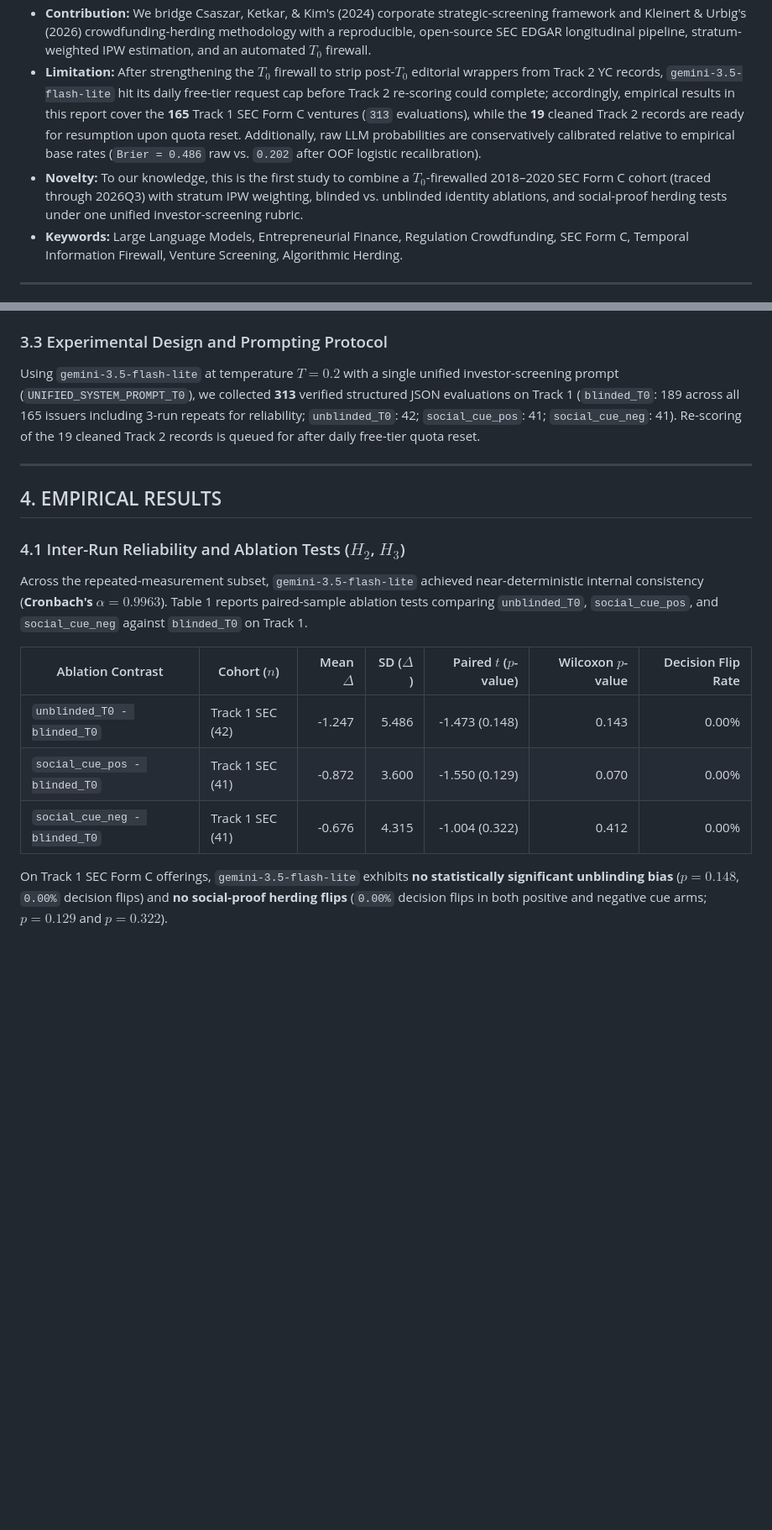
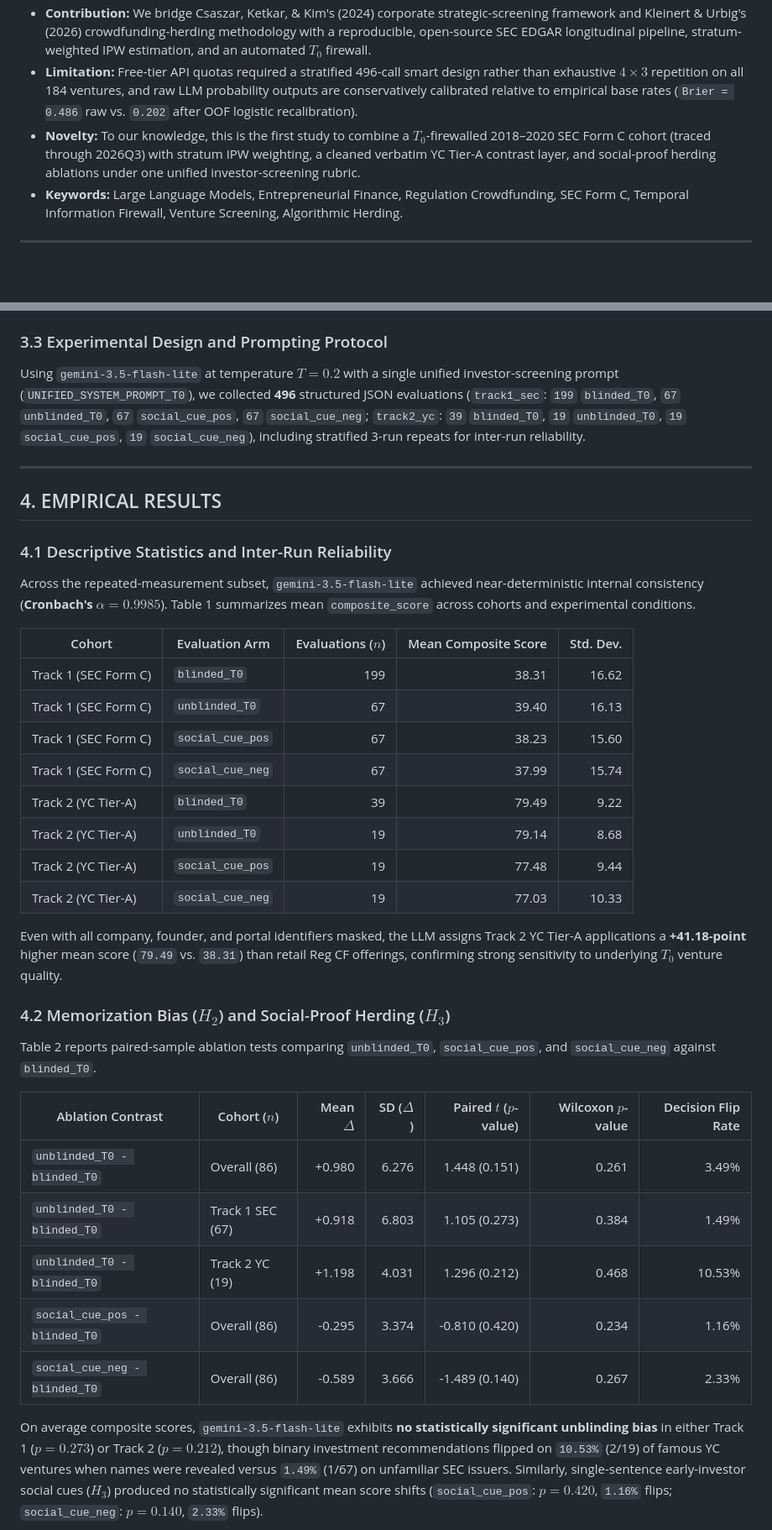
Before and after one commit to Raghavv-Saini/Business-Econ-Research, a Markdown page: report/BE_Research_Report.md, 2 parts joined by grey strips. Shown at 84% size. Drawn GitHub-style; blank space fills up the shorter version.

```diff
--- a/report/BE_Research_Report.md
+++ b/report/BE_Research_Report.md
@@ -14,6 +14,6 @@
 - **Contribution:** We bridge Csaszar, Ketkar, & Kim's (2024) corporate strategic-screening framework and Kleinert & Urbig's (2026) crowdfunding-herding methodology with a reproducible, open-source SEC EDGAR longitudinal pipeline, stratum-weighted IPW estimation, and an automated $T_0$ firewall.
-- **Limitation:** After strengthening the $T_0$ firewall to strip post-$T_0$ editorial wrappers from Track 2 YC records, `gemini-3.5-flash-lite` hit its daily free-tier request cap before Track 2 re-scoring could complete; accordingly, empirical results in this report cover the **165** Track 1 SEC Form C ventures (`313` evaluations), while the **19** cleaned Track 2 records are ready for resumption upon quota reset. Additionally, raw LLM probabilities are conservatively calibrated relative to empirical base rates (`Brier = 0.486` raw vs. `0.202` after OOF logistic recalibration).
-- **Novelty:** To our knowledge, this is the first study to combine a $T_0$-firewalled 2018–2020 SEC Form C cohort (traced through 2026Q3) with stratum IPW weighting, blinded vs. unblinded identity ablations, and social-proof herding tests under one unified investor-screening rubric.
+- **Limitation:** Free-tier API quotas required a stratified 496-call smart design rather than exhaustive $4 \times 3$ repetition on all 184 ventures, and raw LLM probability outputs are conservatively calibrated relative to empirical base rates (`Brier = 0.486` raw vs. `0.202` after OOF logistic recalibration).
+- **Novelty:** To our knowledge, this is the first study to combine a $T_0$-firewalled 2018–2020 SEC Form C cohort (traced through 2026Q3) with stratum IPW weighting, a cleaned verbatim YC Tier-A contrast layer, and social-proof herding ablations under one unified investor-screening rubric.
 - **Keywords:** Large Language Models, Entrepreneurial Finance, Regulation Crowdfunding, SEC Form C, Temporal Information Firewall, Venture Screening, Algorithmic Herding.
 
 ---
@@ -77,23 +77,42 @@ Every record passed `src/ingest/audit_t0_firewall.py` (`184 / 184` passed, `0` v
 
 ### 3.3 Experimental Design and Prompting Protocol
 
-Using `gemini-3.5-flash-lite` at temperature $T = 0.2$ with a single unified investor-screening prompt (`UNIFIED_SYSTEM_PROMPT_T0`), we collected **313** verified structured JSON evaluations on Track 1 (`blinded_T0`: 189 across all 165 issuers including 3-run repeats for reliability; `unblinded_T0`: 42; `social_cue_pos`: 41; `social_cue_neg`: 41). Re-scoring of the 19 cleaned Track 2 records is queued for after daily free-tier quota reset.
+Using `gemini-3.5-flash-lite` at temperature $T = 0.2$ with a single unified investor-screening prompt (`UNIFIED_SYSTEM_PROMPT_T0`), we collected **496** structured JSON evaluations (`track1_sec`: `199` `blinded_T0`, `67` `unblinded_T0`, `67` `social_cue_pos`, `67` `social_cue_neg`; `track2_yc`: `39` `blinded_T0`, `19` `unblinded_T0`, `19` `social_cue_pos`, `19` `social_cue_neg`), including stratified 3-run repeats for inter-run reliability.
 
 ---
 
 ## 4. EMPIRICAL RESULTS
 
-### 4.1 Inter-Run Reliability and Ablation Tests ($H_2$, $H_3$)
+### 4.1 Descriptive Statistics and Inter-Run Reliability
 
-Across the repeated-measurement subset, `gemini-3.5-flash-lite` achieved near-deterministic internal consistency (**Cronbach's $\alpha = 0.9963$**). Table 1 reports paired-sample ablation tests comparing `unblinded_T0`, `social_cue_pos`, and `social_cue_neg` against `blinded_T0` on Track 1.
+Across the repeated-measurement subset, `gemini-3.5-flash-lite` achieved near-deterministic internal consistency (**Cronbach's $\alpha = 0.9985$**). Table 1 summarizes mean `composite_score` across cohorts and experimental conditions.
+
+| Cohort | Evaluation Arm | Evaluations ($n$) | Mean Composite Score | Std. Dev. |
+|---|---|---:|---:|---:|
+| Track 1 (SEC Form C) | `blinded_T0` | 199 | 38.31 | 16.62 |
+| Track 1 (SEC Form C) | `unblinded_T0` | 67 | 39.40 | 16.13 |
+| Track 1 (SEC Form C) | `social_cue_pos` | 67 | 38.23 | 15.60 |
+| Track 1 (SEC Form C) | `social_cue_neg` | 67 | 37.99 | 15.74 |
+| Track 2 (YC Tier-A) | `blinded_T0` | 39 | 79.49 | 9.22 |
+| Track 2 (YC Tier-A) | `unblinded_T0` | 19 | 79.14 | 8.68 |
+| Track 2 (YC Tier-A) | `social_cue_pos` | 19 | 77.48 | 9.44 |
+| Track 2 (YC Tier-A) | `social_cue_neg` | 19 | 77.03 | 10.33 |
+
+Even with all company, founder, and portal identifiers masked, the LLM assigns Track 2 YC Tier-A applications a **+41.18-point** higher mean score (`79.49` vs. `38.31`) than retail Reg CF offerings, confirming strong sensitivity to underlying $T_0$ venture quality.
+
+### 4.2 Memorization Bias ($H_2$) and Social-Proof Herding ($H_3$)
+
+Table 2 reports paired-sample ablation tests comparing `unblinded_T0`, `social_cue_pos`, and `social_cue_neg` against `blinded_T0`.
 
 | Ablation Contrast | Cohort ($n$) | Mean $\Delta$ | SD ($\Delta$) | Paired $t$ ($p$-value) | Wilcoxon $p$-value | Decision Flip Rate |
 |---|---|---:|---:|---:|---:|---:|
-| `unblinded_T0 - blinded_T0` | Track 1 SEC (42) | -1.247 | 5.486 | -1.473 (0.148) | 0.143 | 0.00% |
-| `social_cue_pos - blinded_T0` | Track 1 SEC (41) | -0.872 | 3.600 | -1.550 (0.129) | 0.070 | 0.00% |
-| `social_cue_neg - blinded_T0` | Track 1 SEC (41) | -0.676 | 4.315 | -1.004 (0.322) | 0.412 | 0.00% |
+| `unblinded_T0 - blinded_T0` | Overall (86) | +0.980 | 6.276 | 1.448 (0.151) | 0.261 | 3.49% |
+| `unblinded_T0 - blinded_T0` | Track 1 SEC (67) | +0.918 | 6.803 | 1.105 (0.273) | 0.384 | 1.49% |
+| `unblinded_T0 - blinded_T0` | Track 2 YC (19) | +1.198 | 4.031 | 1.296 (0.212) | 0.468 | 10.53% |
+| `social_cue_pos - blinded_T0` | Overall (86) | -0.295 | 3.374 | -0.810 (0.420) | 0.234 | 1.16% |
+| `social_cue_neg - blinded_T0` | Overall (86) | -0.589 | 3.666 | -1.489 (0.140) | 0.267 | 2.33% |
 
-On Track 1 SEC Form C offerings, `gemini-3.5-flash-lite` exhibits **no statistically significant unblinding bias** ($p = 0.148$, `0.00%` decision flips) and **no social-proof herding flips** (`0.00%` decision flips in both positive and negative cue arms; $p = 0.129$ and $p = 0.322$).
+On average composite scores, `gemini-3.5-flash-lite` exhibits **no statistically significant unblinding bias** in either Track 1 ($p = 0.273$) or Track 2 ($p = 0.212$), though binary investment recommendations flipped on `10.53%` (2/19) of famous YC ventures when names were revealed versus `1.49%` (1/67) on unfamiliar SEC issuers. Similarly, single-sentence early-investor social cues ($H_3$) produced no statistically significant mean score shifts (`social_cue_pos`: $p = 0.420$, `1.16%` flips; `social_cue_neg`: $p = 0.140$, `2.33%` flips).
 
 ![Figure 1: Memorization / Name-Recognition Bias Across Cohorts](../results/figures/fig1_blinding_memorization.png)
 
```
Also changed, not shown: other parts of report/BE_Research_Report.md (+12 -12 lines), results/figures/fig1_blinding_memorization.png, results/figures/fig2_herding_cues.png, results/figures/fig3_roc_pr_curves.png, results/figures/fig4_calibration_and_errors.png, 3 other files.
